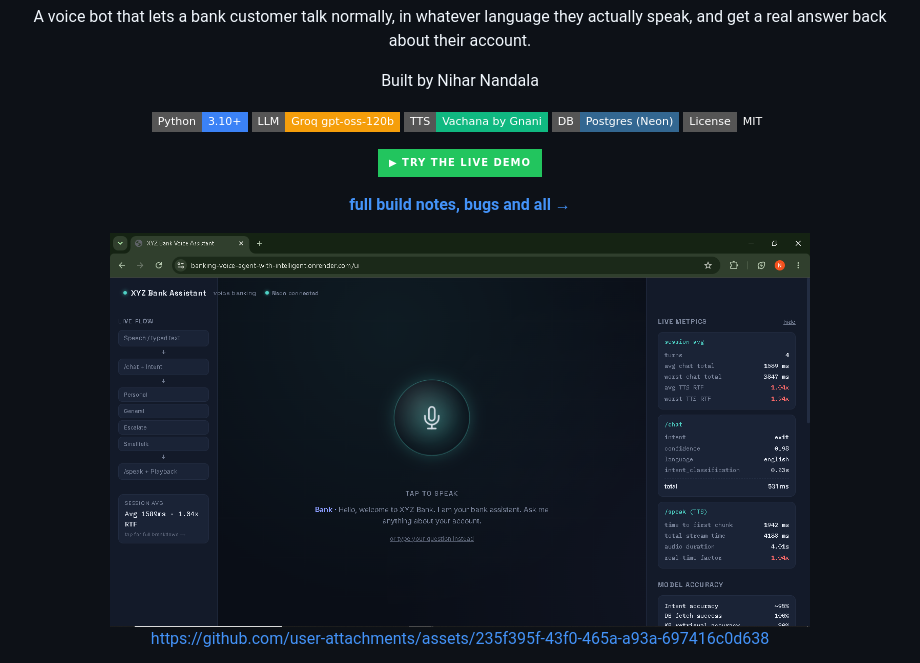
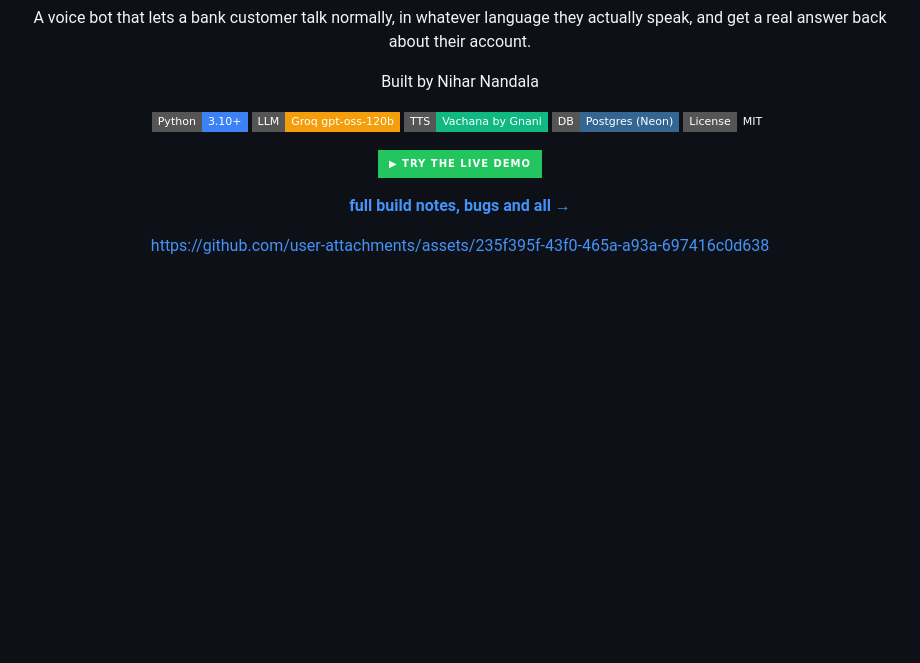
Before and after one commit to niharnandala/Banking_Voice_Agent_With_intelligent_Routing, a Markdown page: README.MD, the part around one of its changes. GitHub-like rendering; badges without logos; blank space fills up the shorter version.

Commit message:
Update README by removing demo video and image
Removed demo video link and image from README.

```diff
--- a/README.MD
+++ b/README.MD
@@ -16,7 +16,6 @@ Built by Nihar Nandala
 
 **[full build notes, bugs and all →](ENGINEERING.md)**
 
-<img src="assets/img1.png" alt="Banking Voice Agent screenshot" width="700">
 
 https://github.com/user-attachments/assets/235f395f-43f0-465a-a93a-697416c0d638
 
```
Also changed, not shown: other parts of README.MD (+1 -1 lines).
